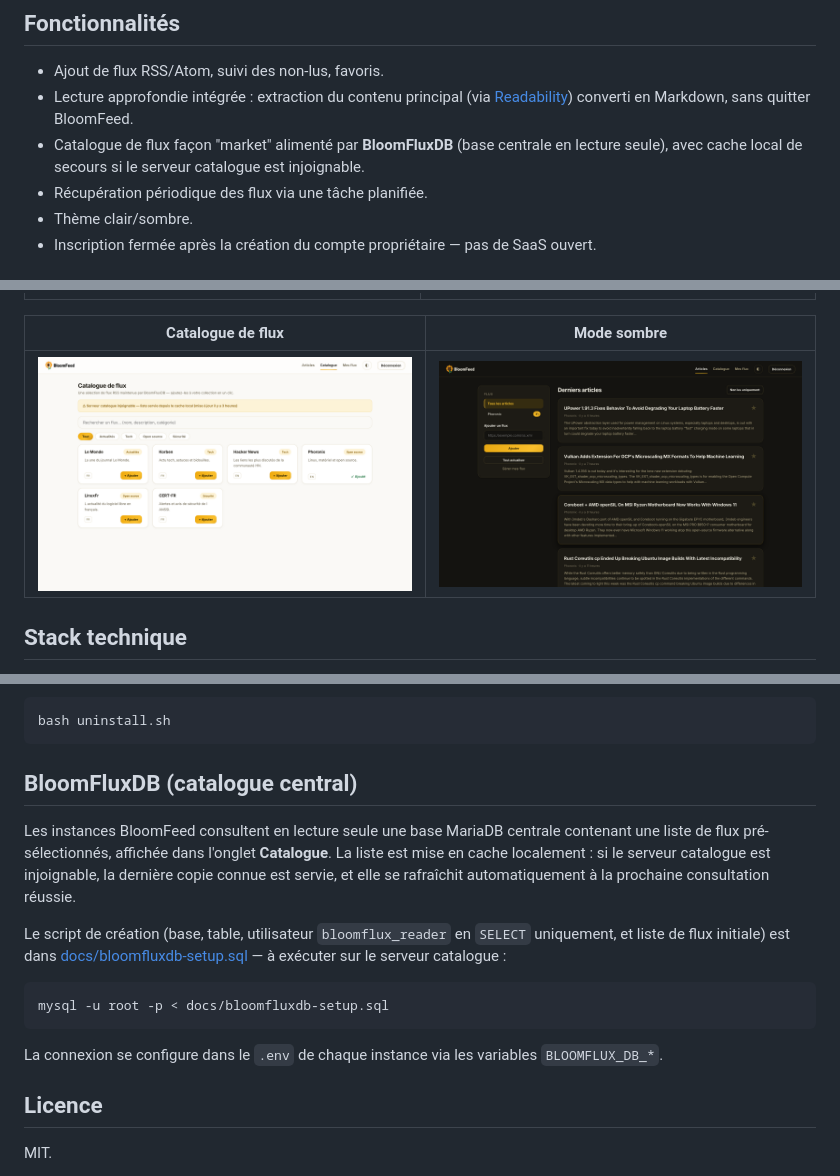
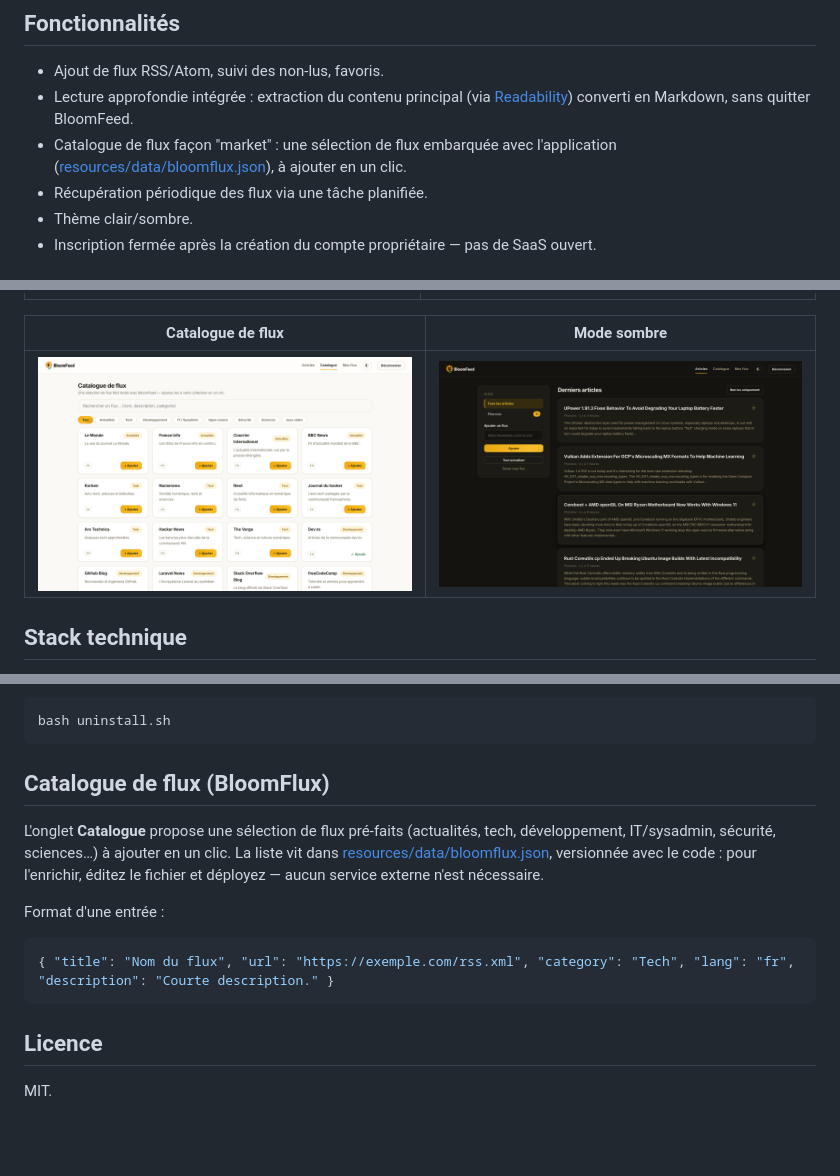
Before and after one commit to OursOnePlay/bloomfeed-rss, a Markdown page: README.md, 3 parts joined by grey strips. GitHub-like rendering; pictures changed too: docs/screenshots/catalog-light.png; blank space fills up the shorter version.

````diff
--- a/README.md
+++ b/README.md
@@ -21,8 +21,8 @@ n'a qu'un seul compte propriétaire, créé une seule fois au premier lancement.
 - Lecture approfondie intégrée : extraction du contenu principal (via
   [Readability](https://github.com/fivefilters/readability.php)) converti en Markdown, sans
   quitter BloomFeed.
-- Catalogue de flux façon "market" alimenté par **BloomFluxDB** (base centrale en lecture seule),
-  avec cache local de secours si le serveur catalogue est injoignable.
+- Catalogue de flux façon "market" : une sélection de flux embarquée avec l'application
+  ([resources/data/bloomflux.json](resources/data/bloomflux.json)), à ajouter en un clic.
 - Récupération périodique des flux via une tâche planifiée.
 - Thème clair/sombre.
 - Inscription fermée après la création du compte propriétaire — pas de SaaS ouvert.
@@ -80,22 +80,18 @@ Pour désinstaller proprement (avec confirmation avant toute suppression de donn
 bash uninstall.sh
 ```
 
-## BloomFluxDB (catalogue central)
+## Catalogue de flux (BloomFlux)
 
-Les instances BloomFeed consultent en lecture seule une base MariaDB centrale contenant une
-liste de flux pré-sélectionnés, affichée dans l'onglet **Catalogue**. La liste est mise en cache
-localement : si le serveur catalogue est injoignable, la dernière copie connue est servie, et
-elle se rafraîchit automatiquement à la prochaine consultation réussie.
+L'onglet **Catalogue** propose une sélection de flux pré-faits (actualités, tech, développement,
+IT/sysadmin, sécurité, sciences…) à ajouter en un clic. La liste vit dans
+[resources/data/bloomflux.json](resources/data/bloomflux.json), versionnée avec le code : pour
+l'enrichir, éditez le fichier et déployez — aucun service externe n'est nécessaire.
 
-Le script de création (base, table, utilisateur `bloomflux_reader` en `SELECT` uniquement, et
-liste de flux initiale) est dans [docs/bloomfluxdb-setup.sql](docs/bloomfluxdb-setup.sql) — à
-exécuter sur le serveur catalogue :
+Format d'une entrée :
 
-```bash
-mysql -u root -p < docs/bloomfluxdb-setup.sql
+```json
+{ "title": "Nom du flux", "url": "https://exemple.com/rss.xml", "category": "Tech", "lang": "fr", "description": "Courte description." }
 ```
-
-La connexion se configure dans le `.env` de chaque instance via les variables `BLOOMFLUX_DB_*`.
 
 ## Licence
 
````
Also changed, not shown: 8 other files.
